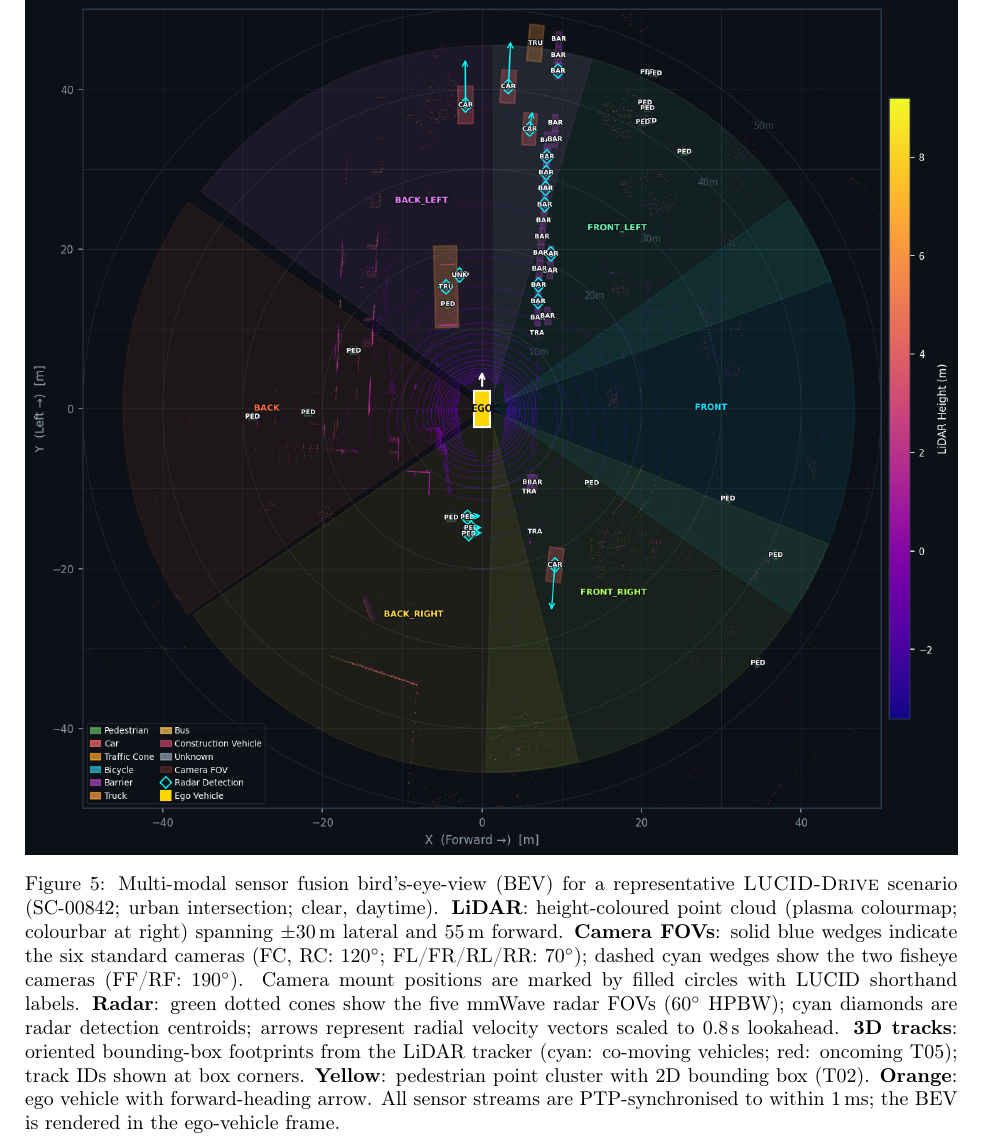
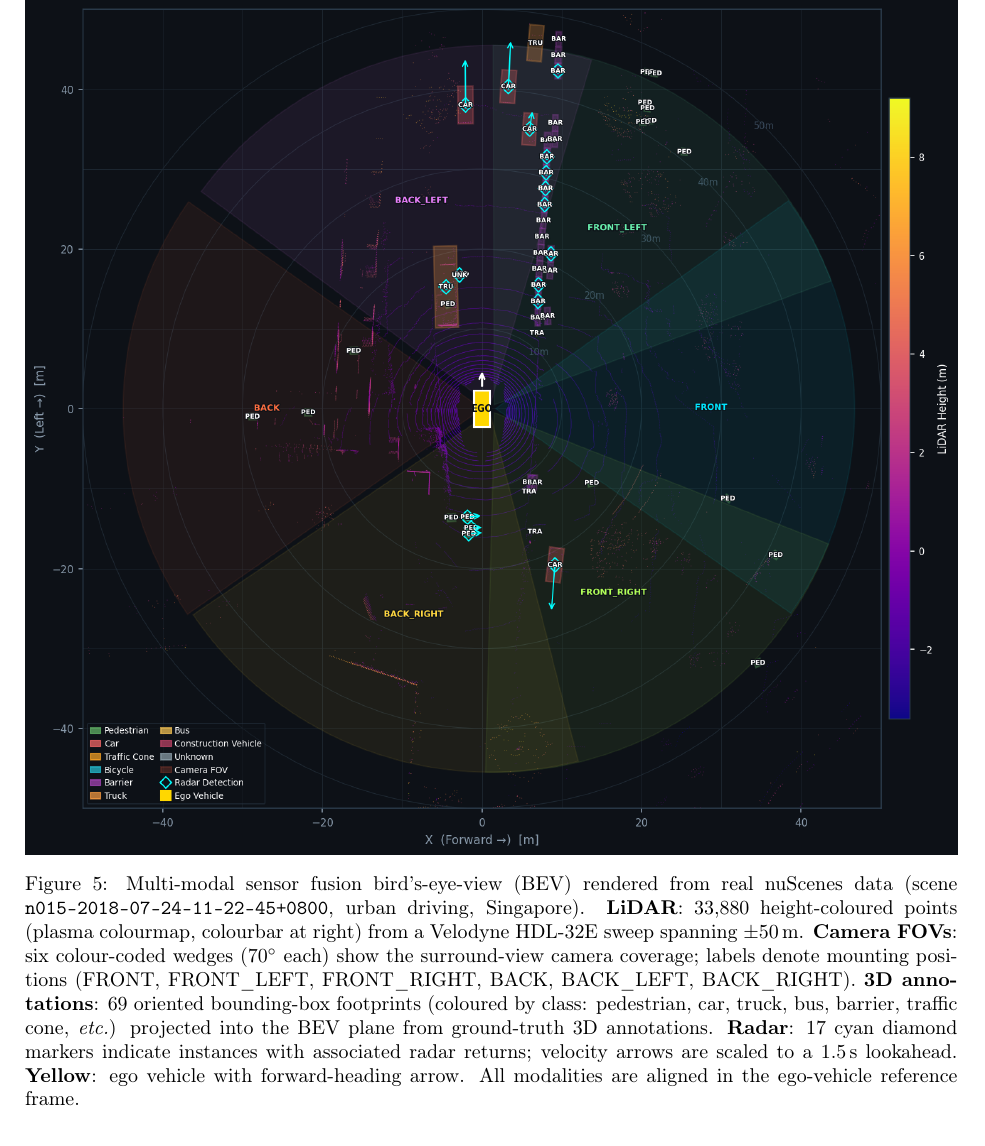
Before and after one commit to bullaraodomathoti/lucid-drive, a LaTeX paper (main.tex, which reads sections/figures_section.tex): part of page 17 of 32, cut so that both start at the same text. Compiled offline with pdfLaTeX.

Commit message:
Update sections/figures_section.tex — real nuScenes Figure 4

```diff
--- a/sections/figures_section.tex
+++ b/sections/figures_section.tex
@@ -323,22 +323,20 @@ showing camera fields of view, LiDAR coverage rings, and radar beam directions.
 \begin{figure}[htbp]
 \centering
 \includegraphics[width=\linewidth]{figures/sensor_fusion_bev.png}
-\caption{Multi-modal sensor fusion bird's-eye-view (BEV) for a representative
-  \lucid{} scenario (SC-00842; urban intersection; clear, daytime).
-  \textbf{LiDAR}: height-coloured point cloud (plasma colourmap; colourbar at right)
-  spanning $\pm30$\,m lateral and $55$\,m forward.
-  \textbf{Camera FOVs}: solid blue wedges indicate the six standard cameras
-  (FC, RC: $120^{\circ}$; FL/FR/RL/RR: $70^{\circ}$); dashed cyan wedges show
-  the two fisheye cameras (FF/RF: $190^{\circ}$). Camera mount positions are
-  marked by filled circles with LUCID shorthand labels.
-  \textbf{Radar}: green dotted cones show the five mmWave radar FOVs ($60^{\circ}$
-  HPBW); cyan diamonds are radar detection centroids; arrows represent radial
-  velocity vectors scaled to $0.8$\,s lookahead.
-  \textbf{3D tracks}: oriented bounding-box footprints from the LiDAR tracker
-  (cyan: co-moving vehicles; red: oncoming T05); track IDs shown at box corners.
-  \textbf{Yellow}: pedestrian point cluster with 2D bounding box (T02).
-  \textbf{Orange}: ego vehicle with forward-heading arrow.
-  All sensor streams are PTP-synchronised to within 1\,ms; the BEV is rendered
-  in the ego-vehicle frame.}
+\caption{Multi-modal sensor fusion bird's-eye-view (BEV) rendered from real
+  nuScenes data (scene \texttt{n015-2018-07-24-11-22-45+0800}, urban driving,
+  Singapore).
+  \textbf{LiDAR}: 33{,}880 height-coloured points (plasma colourmap, colourbar
+  at right) from a Velodyne HDL-32E sweep spanning $\pm50$\,m.
+  \textbf{Camera FOVs}: six colour-coded wedges ($70^{\circ}$ each) show the
+  surround-view camera coverage; labels denote mounting positions
+  (FRONT, FRONT\_LEFT, FRONT\_RIGHT, BACK, BACK\_LEFT, BACK\_RIGHT).
+  \textbf{3D annotations}: 69 oriented bounding-box footprints (coloured by
+  class: pedestrian, car, truck, bus, barrier, traffic cone, \emph{etc.})
+  projected into the BEV plane from ground-truth 3D annotations.
+  \textbf{Radar}: 17 cyan diamond markers indicate instances with associated
+  radar returns; velocity arrows are scaled to a $1.5$\,s lookahead.
+  \textbf{Yellow}: ego vehicle with forward-heading arrow.
+  All modalities are aligned in the ego-vehicle reference frame.}
 \label{fig:fusion_bev}
 \end{figure}
```
